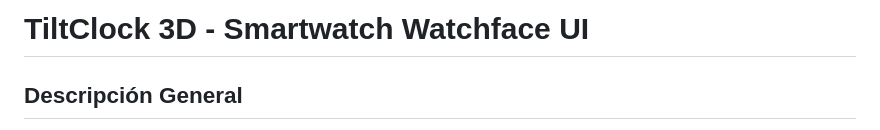
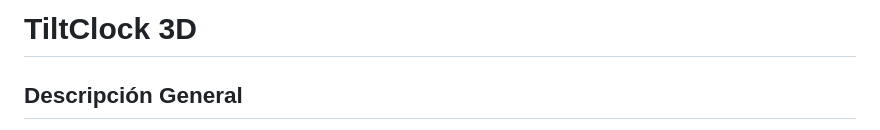
Before and after one commit to danilolarap/TiltClock, a Markdown page: README.md, the part around the change. Rendered like a GitHub page.

```diff
--- a/README.md
+++ b/README.md
@@ -1,4 +1,4 @@
-# TiltClock 3D - Smartwatch Watchface UI
+# TiltClock 3D
 
 ## Descripción General
 
```
